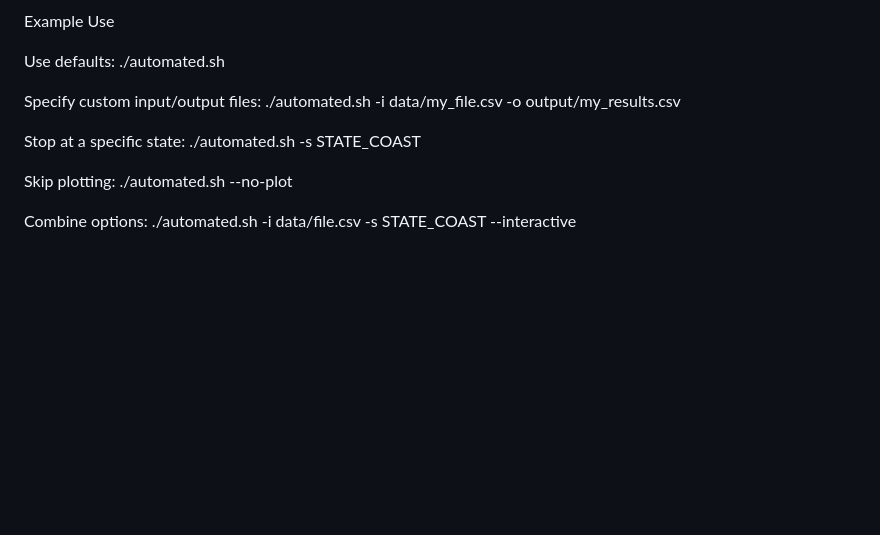
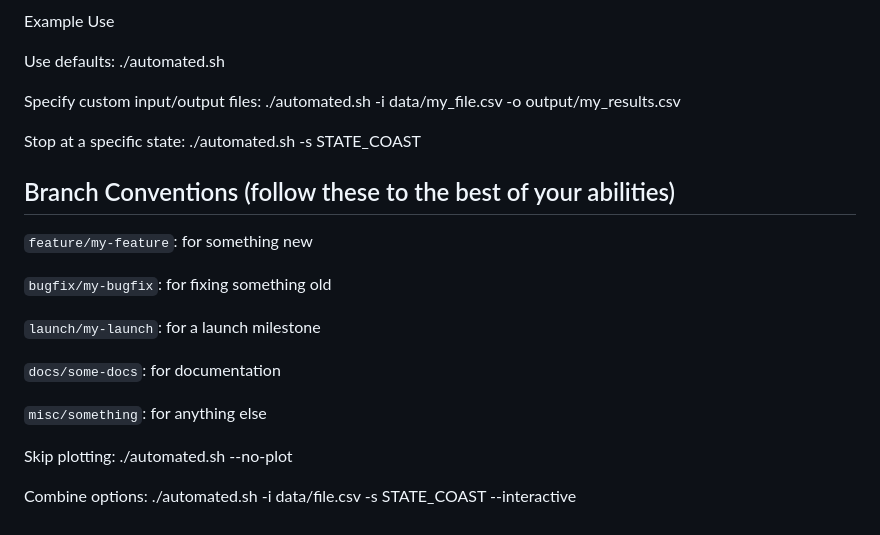
Before and after one commit to ISSUIUC/GNC-SILSIM, a Markdown page: README.md, the part around the change. Rendered like a GitHub page; blank space fills up the shorter version.

Commit message:
Add branch conventions to README
Added branch conventions section to README.

```diff
--- a/README.md
+++ b/README.md
@@ -78,6 +78,20 @@ Specify custom input/output files:
 Stop at a specific state:
 ./automated.sh -s STATE_COAST
 
+## Branch Conventions (follow these to the best of your abilities)
+
+`feature/my-feature`: for something new
+
+`bugfix/my-bugfix`: for fixing something old
+
+`launch/my-launch`: for a launch milestone
+
+`docs/some-docs`: for documentation
+
+`misc/something`: for anything else
+
+
+
 Skip plotting:
 ./automated.sh --no-plot
 
```
